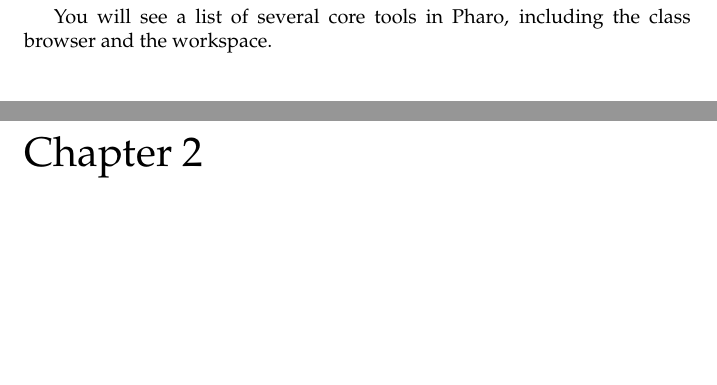
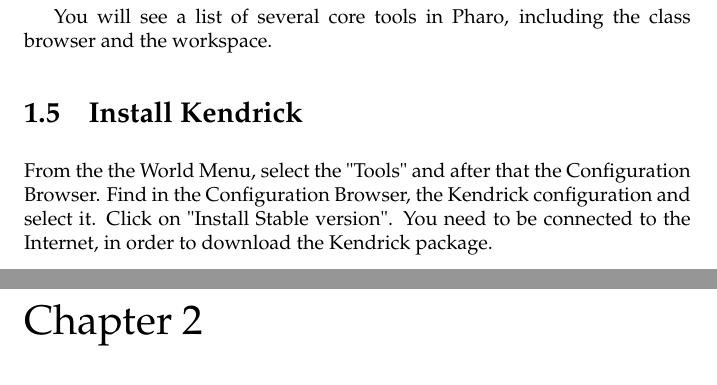
Before and after one commit to SergeStinckwich/KendrickBook, a LaTeX book (book-result/Book.tex): two parts of pages 8 and 9 of 17, joined at a grey line, cut so that both start at the same text, the shorter picture padded with empty space. Compiled offline with pdfLaTeX.

Commit message:
How to install Kendrick

```diff
--- a/book-result/Book.tex
+++ b/book-result/Book.tex
@@ -167,6 +167,10 @@
 
 You will see a list of several core tools in Pharo, including the class browser
 and the workspace.
+\section{Install Kendrick}\label{Install Kendrick}
+From the the World Menu, select the \symbol{34}Tools\symbol{34} and after that the Configuration Browser.
+Find in the Configuration Browser, the Kendrick configuration and select it. Click on \symbol{34}Install Stable version\symbol{34}.
+You need to be connected to the Internet, in order to download the Kendrick package.
 \chapter{ Introduction to Simple Epidemic Model}\label{ Introduction to Simple Epidemic Model}\section{ Simple SIR (without births and deaths)}\label{ Simple SIR (without births and deaths)}
 Program 2.1 is a simple SIR model (page 19 of the book). These are the equations and the code of the model:
 \subsection{ Equations}\label{ Equations}
```
Also changed, not shown: Book/chapter1.pillar.md (+7 -1 lines), book-result/Book.pdf, 1 other file.
